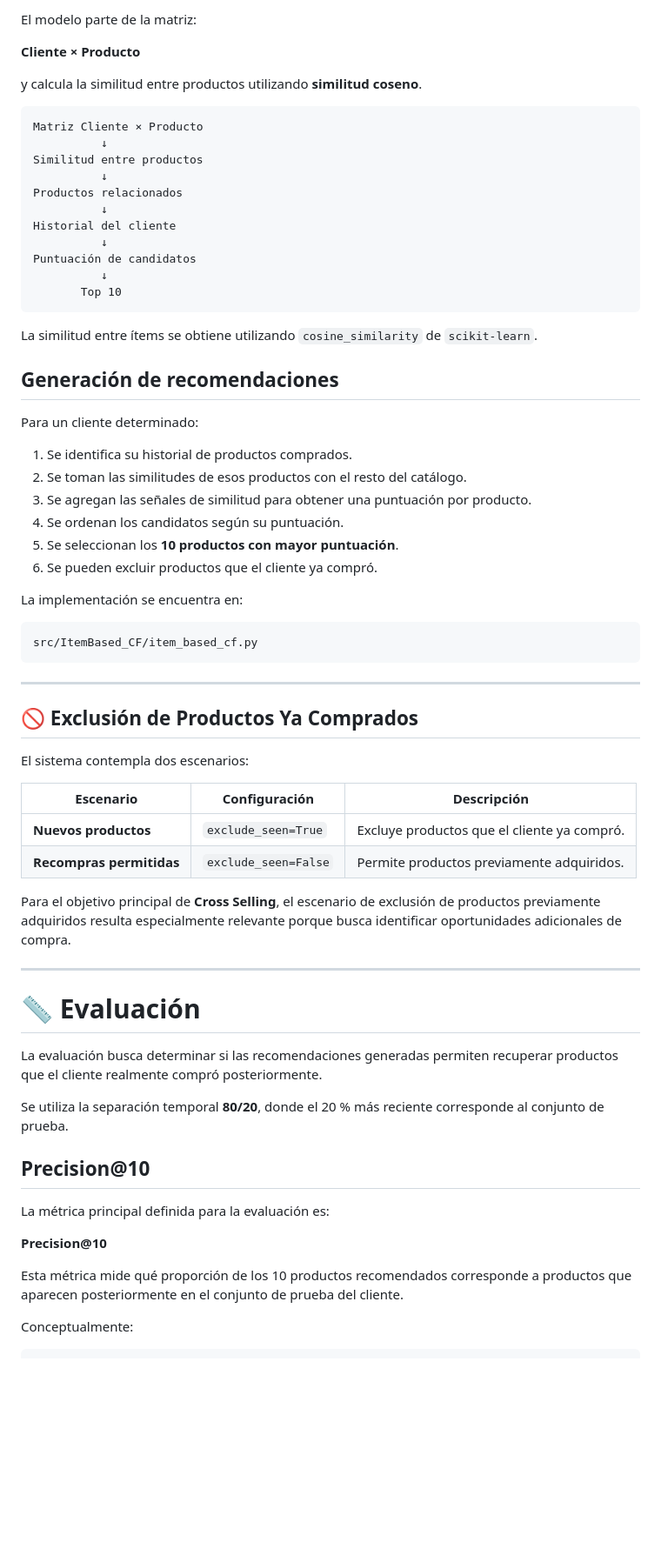
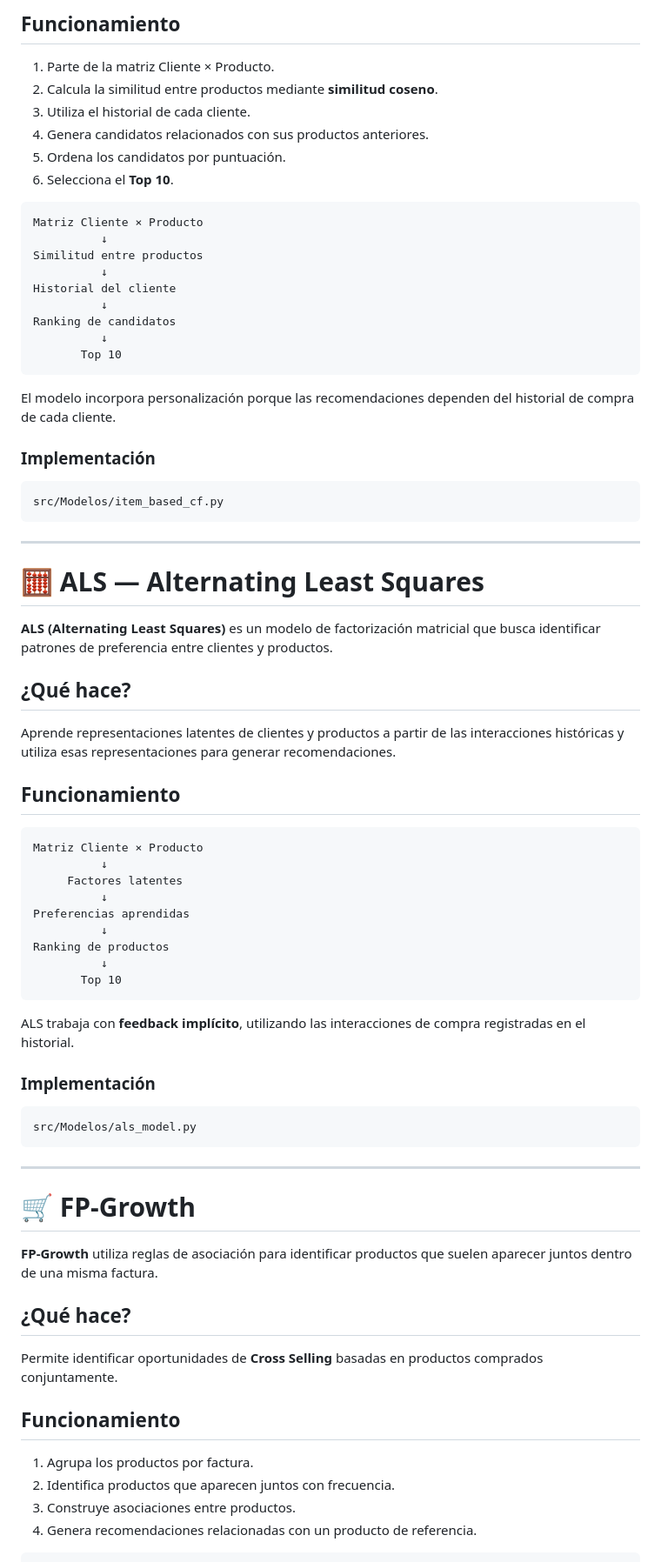
Before and after one commit to pachecolanzziano/Sistema_de_reomendacion, a Markdown page: README.md, the part around one of its changes. Shown at 87% size. GitHub-like rendering; blank space fills up the shorter version.

Commit message:
docs: update README + modelos de recomendacion

````diff
--- a/README.md
+++ b/README.md
@@ -363,72 +362,80 @@ En lugar de recomendar únicamente los productos más populares, el modelo utili
 
-El modelo parte de la matriz:
+## Funcionamiento
 
-**Cliente × Producto**
-
-y calcula la similitud entre productos utilizando **similitud coseno**.
+1. Parte de la matriz Cliente × Producto.
+2. Calcula la similitud entre productos mediante **similitud coseno**.
+3. Utiliza el historial de cada cliente.
+4. Genera candidatos relacionados con sus productos anteriores.
+5. Ordena los candidatos por puntuación.
+6. Selecciona el **Top 10**.
 
 ```text
 Matriz Cliente × Producto
           ↓
 Similitud entre productos
           ↓
-Productos relacionados
-          ↓
 Historial del cliente
           ↓
-Puntuación de candidatos
+Ranking de candidatos
           ↓
        Top 10
 ```
 
-La similitud entre ítems se obtiene utilizando `cosine_similarity` de `scikit-learn`.
+El modelo incorpora personalización porque las recomendaciones dependen del historial de compra de cada cliente.
 
-## Generación de recomendaciones
-
-Para un cliente determinado:
-
-1. Se identifica su historial de productos comprados.
-2. Se toman las similitudes de esos productos con el resto del catálogo.
-3. Se agregan las señales de similitud para obtener una puntuación por producto.
-4. Se ordenan los candidatos según su puntuación.
-5. Se seleccionan los **10 productos con mayor puntuación**.
-6. Se pueden excluir productos que el cliente ya compró.
-
-La implementación se encuentra en:
+### Implementación
 
 ```text
-src/ItemBased_CF/item_based_cf.py
+src/Modelos/item_based_cf.py
 ```
 
 ---
 
-## 🚫 Exclusión de Productos Ya Comprados
+# 🧮 ALS — Alternating Least Squares
 
-El sistema contempla dos escenarios:
+**ALS (Alternating Least Squares)** es un modelo de factorización matricial que busca identificar patrones de preferencia entre clientes y productos.
 
-| Escenario | Configuración | Descripción |
-|---|---|---|
-| **Nuevos productos** | `exclude_seen=True` | Excluye productos que el cliente ya compró. |
-| **Recompras permitidas** | `exclude_seen=False` | Permite productos previamente adquiridos. |
+## ¿Qué hace?
 
-Para el objetivo principal de **Cross Selling**, el escenario de exclusión de productos previamente adquiridos resulta especialmente relevante porque busca identificar oportunidades adicionales de compra.
+Aprende representaciones latentes de clientes y productos a partir de las interacciones históricas y utiliza esas representaciones para generar recomendaciones.
+
+## Funcionamiento
+
+```text
+Matriz Cliente × Producto
+          ↓
+     Factores latentes
+          ↓
+Preferencias aprendidas
+          ↓
+Ranking de productos
+          ↓
+       Top 10
+```
+
+ALS trabaja con **feedback implícito**, utilizando las interacciones de compra registradas en el historial.
+
+### Implementación
+
+```text
+src/Modelos/als_model.py
+```
 
 ---
 
-# 📏 Evaluación
+# 🛒 FP-Growth
 
-La evaluación busca determinar si las recomendaciones generadas permiten recuperar productos que el cliente realmente compró posteriormente.
+**FP-Growth** utiliza reglas de asociación para identificar productos que suelen aparecer juntos dentro de una misma factura.
 
-Se utiliza la separación temporal **80/20**, donde el 20 % más reciente corresponde al conjunto de prueba.
+## ¿Qué hace?
 
-## Precision@10
+Permite identificar oportunidades de **Cross Selling** basadas en productos comprados conjuntamente.
 
-La métrica principal definida para la evaluación es:
+## Funcionamiento
 
-**Precision@10**
-
-Esta métrica mide qué proporción de los 10 productos recomendados corresponde a productos que aparecen posteriormente en el conjunto de prueba del cliente.
-
-Conceptualmente:
+1. Agrupa los productos por factura.
+2. Identifica productos que aparecen juntos con frecuencia.
+3. Construye asociaciones entre productos.
+4. Genera recomendaciones relacionadas con un producto de referencia.
 
 ```text
````
Also changed, not shown: other parts of README.md (+284 -312 lines).
